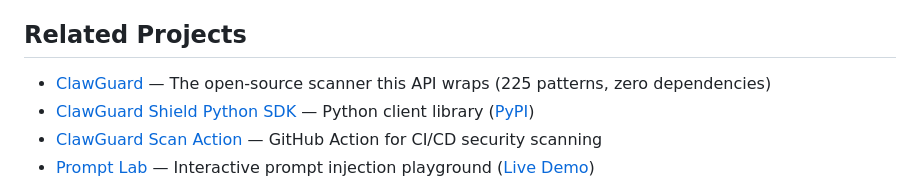
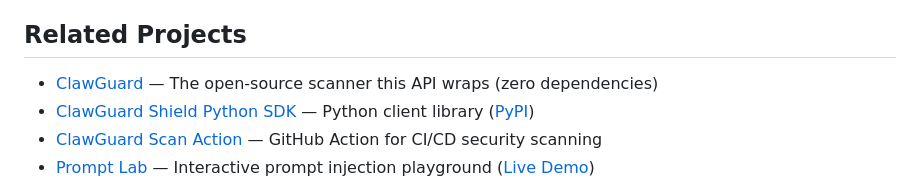
Before and after one commit to joergmichno/clawguard-shield, a Markdown page: README.md, the part around the change. Rendered like a GitHub page.

Commit message:
docs: drop stale pattern count from OSS-repo link text

```diff
--- a/README.md
+++ b/README.md
@@ -301,7 +301,7 @@ python -m pytest tests/ -v
 
 ## Related Projects
 
-- [ClawGuard](https://github.com/joergmichno/clawguard) — The open-source scanner this API wraps (225 patterns, zero dependencies)
+- [ClawGuard](https://github.com/joergmichno/clawguard) — The open-source scanner this API wraps (zero dependencies)
 - [ClawGuard Shield Python SDK](https://github.com/joergmichno/clawguard-shield-python) — Python client library ([PyPI](https://pypi.org/project/clawguard-shield/))
 - [ClawGuard Scan Action](https://github.com/joergmichno/clawguard-scan-action) — GitHub Action for CI/CD security scanning
 - [Prompt Lab](https://github.com/joergmichno/prompt-lab) — Interactive prompt injection playground ([Live Demo](https://prompttools.co))
```
